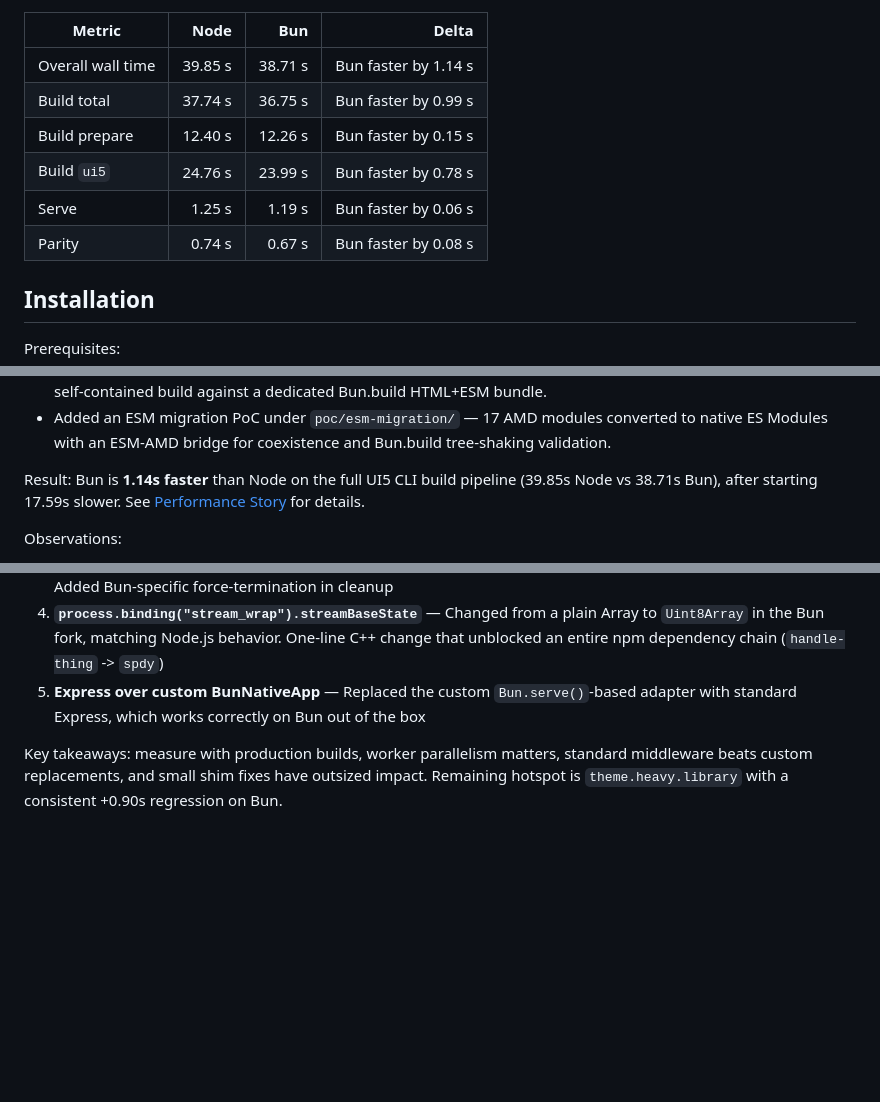
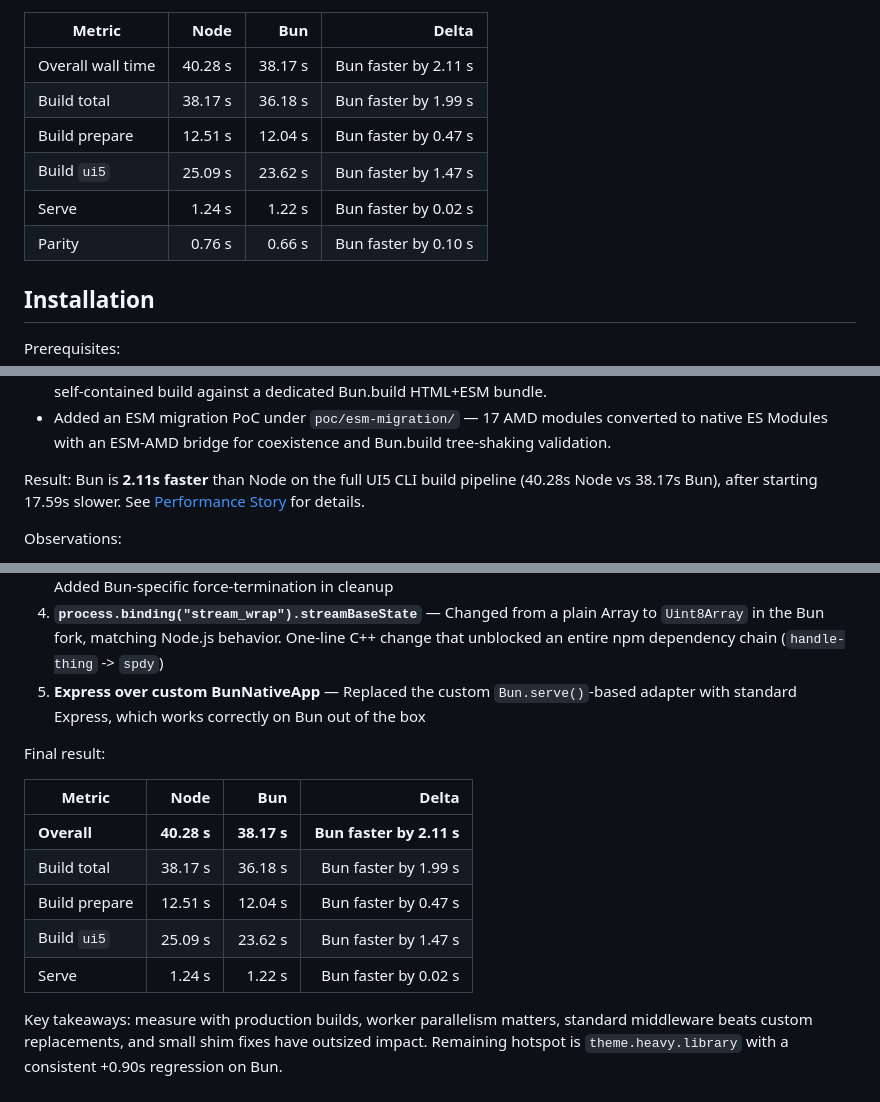
Before and after one commit to ui5red/ui5-cli-on-bun, a Markdown page: README.md, 3 parts joined by grey strips. Rendered like a GitHub page; blank space fills up the shorter version.

Commit message:
Add missing final result table to Performance Story section

```diff
--- a/README.md
+++ b/README.md
@@ -14,12 +14,12 @@ Latest local runtime comparison (`npm run compare:fixtures`, 2026-04-17):
 
 | Metric | Node | Bun | Delta |
 | --- | ---: | ---: | ---: |
-| Overall wall time | 39.85 s | 38.71 s | Bun faster by 1.14 s |
-| Build total | 37.74 s | 36.75 s | Bun faster by 0.99 s |
-| Build prepare | 12.40 s | 12.26 s | Bun faster by 0.15 s |
-| Build `ui5` | 24.76 s | 23.99 s | Bun faster by 0.78 s |
-| Serve | 1.25 s | 1.19 s | Bun faster by 0.06 s |
-| Parity | 0.74 s | 0.67 s | Bun faster by 0.08 s |
+| Overall wall time | 40.28 s | 38.17 s | Bun faster by 2.11 s |
+| Build total | 38.17 s | 36.18 s | Bun faster by 1.99 s |
+| Build prepare | 12.51 s | 12.04 s | Bun faster by 0.47 s |
+| Build `ui5` | 25.09 s | 23.62 s | Bun faster by 1.47 s |
+| Serve | 1.24 s | 1.22 s | Bun faster by 0.02 s |
+| Parity | 0.76 s | 0.66 s | Bun faster by 0.10 s |
 
 ## Installation
 
@@ -73,7 +73,7 @@ Validation app:
 - Added a narrow self-contained bundler spike with `npm run spike:self-contained-bundler` to compare a real UI5 self-contained build against a dedicated Bun.build HTML+ESM bundle.
 - Added an ESM migration PoC under `poc/esm-migration/` — 17 AMD modules converted to native ES Modules with an ESM-AMD bridge for coexistence and Bun.build tree-shaking validation.
 
-Result: Bun is **1.14s faster** than Node on the full UI5 CLI build pipeline (39.85s Node vs 38.71s Bun), after starting 17.59s slower. See [Performance Story](#performance-story) for details.
+Result: Bun is **2.11s faster** than Node on the full UI5 CLI build pipeline (40.28s Node vs 38.17s Bun), after starting 17.59s slower. See [Performance Story](#performance-story) for details.
 
 Observations:
 
@@ -187,4 +187,14 @@ Root causes identified and fixed:
 4. **`process.binding("stream_wrap").streamBaseState`** — Changed from a plain Array to `Uint8Array` in the Bun fork, matching Node.js behavior. One-line C++ change that unblocked an entire npm dependency chain (`handle-thing` -> `spdy`)
 5. **Express over custom BunNativeApp** — Replaced the custom `Bun.serve()`-based adapter with standard Express, which works correctly on Bun out of the box
 
+Final result:
+
+| Metric | Node | Bun | Delta |
+| --- | ---: | ---: | ---: |
+| **Overall** | **40.28 s** | **38.17 s** | **Bun faster by 2.11 s** |
+| Build total | 38.17 s | 36.18 s | Bun faster by 1.99 s |
+| Build prepare | 12.51 s | 12.04 s | Bun faster by 0.47 s |
+| Build `ui5` | 25.09 s | 23.62 s | Bun faster by 1.47 s |
+| Serve | 1.24 s | 1.22 s | Bun faster by 0.02 s |
+
 Key takeaways: measure with production builds, worker parallelism matters, standard middleware beats custom replacements, and small shim fixes have outsized impact. Remaining hotspot is `theme.heavy.library` with a consistent +0.90s regression on Bun.
```
Also changed, not shown: other parts of README.md (+1 -1 lines).
